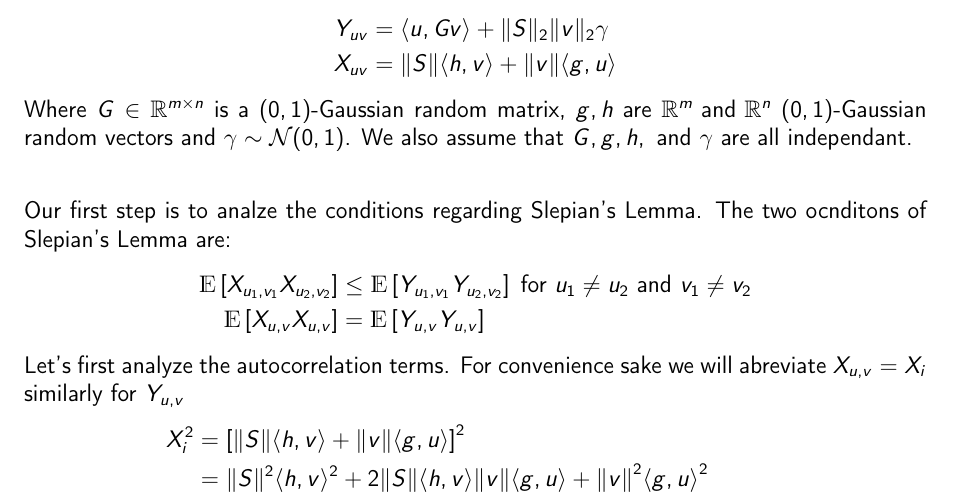
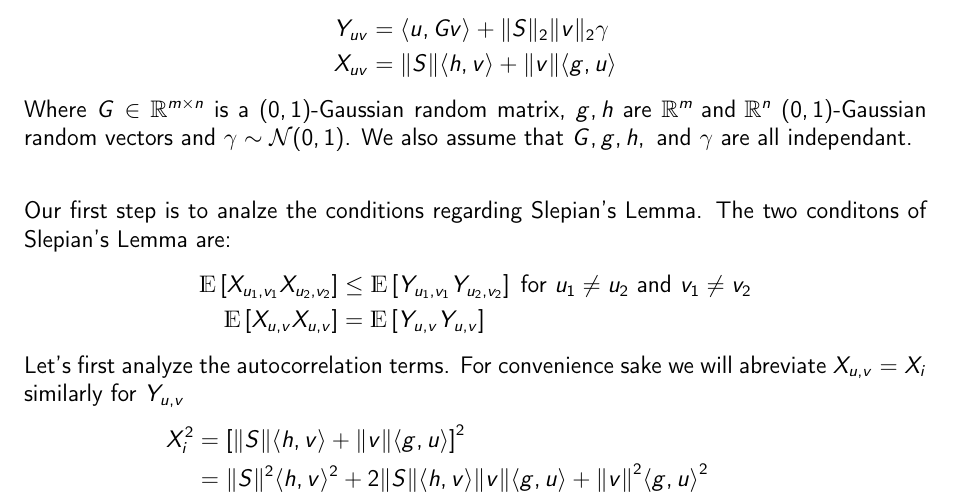
Before and after one commit to AaronDinesh/MATH-403, a LaTeX thesis (final_project/main.tex, which reads final_project/ch-Answers.tex): part of page 6 of 12, cut so that both start at the same text. Compiled offline with pdfLaTeX.

Commit message:
Fixed some more typos

```diff
--- a/final_project/ch-Answers.tex
+++ b/final_project/ch-Answers.tex
@@ -164,7 +164,7 @@ Where $G \in \mathbb{R}^{m \times n}$ is a $(0, 1)$-Gaussian random matrix, $g,
 \mathbb{R}^{n}$ $(0, 1)$-Gaussian random vectors and $\gamma \sim \mathcal{N}(0, 1)$. We also assume that $G, g, h,
 \text{ and } \gamma$ are all independant. \\
 
-Our first step is to analze the conditions regarding Slepian's Lemma. The two ocnditons of Slepian's Lemma are:
+Our first step is to analze the conditions regarding Slepian's Lemma. The two conditons of Slepian's Lemma are:
 \begin{align*}
     \mathds{E}\left[X_{u_1,v_1}X_{u_2,v_2}\right] &\leq \mathds{E}\left[ Y_{u_1,v_1}Y_{u_2, v_2}\right] \; \text{for } u_1 \neq u_2 \text{ and } v_1 \neq v_2 \\
     \mathds{E}\left[X_{u,v}X_{u,v}\right] &= \mathds{E}\left[ Y_{u,v}Y_{u,v}\right]
```
Also changed, not shown: final_project/AaronDinesh_Project1_387804.pdf.
